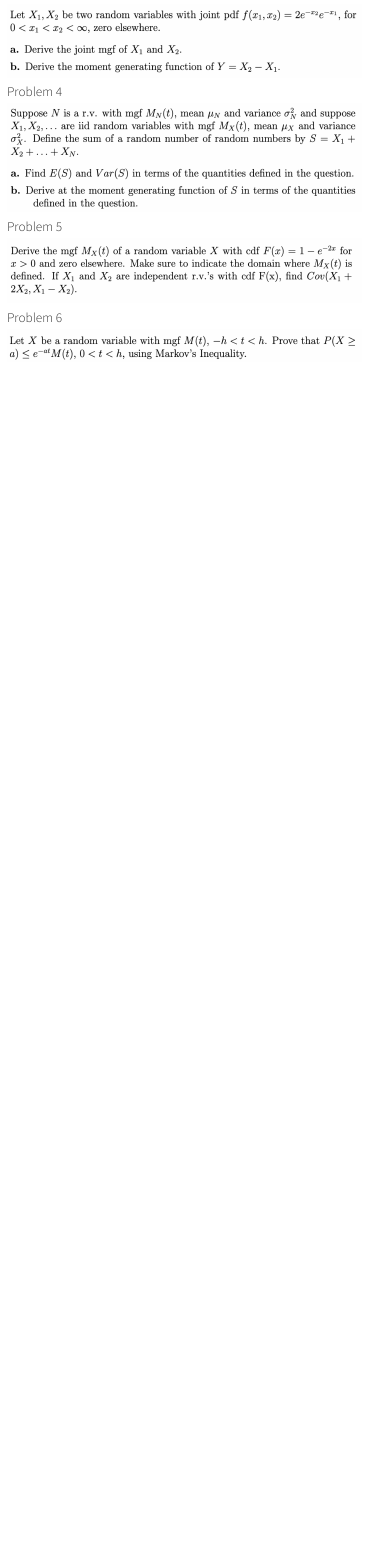
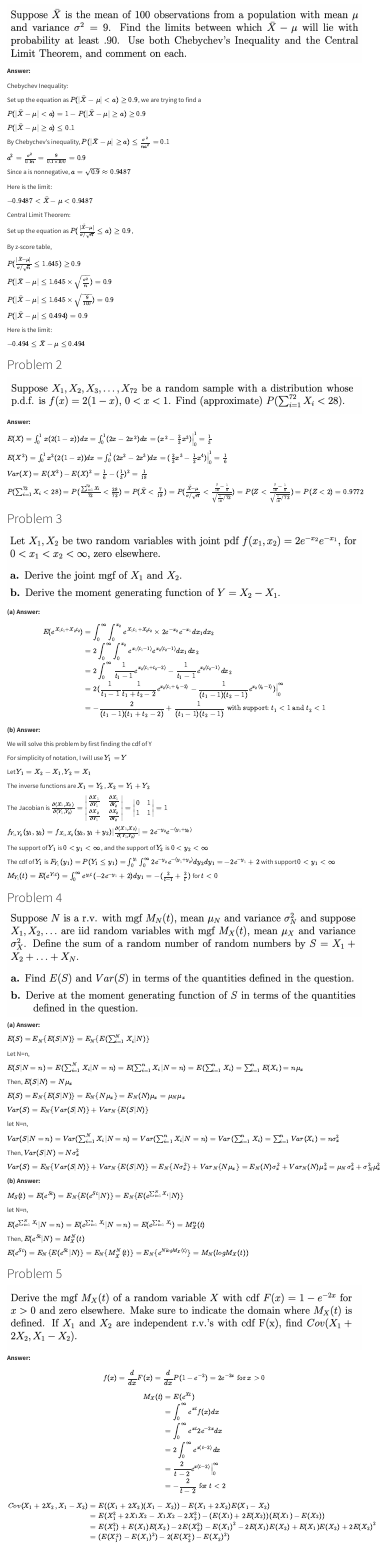
Before and after one commit to xhb888888/biostat-202A-2024-winter, a Quarto document (hw5/hw5.qmd): the page in a window 1100 px wide, from 530 px down before the commit and from 150 px down after it. Rendered offline with R 4.5, knitr and Pandoc in place of Quarto, with nearby package versions.

Commit message:
Finish most of hw5. Need more work on Q2. Need comment on Q1

````diff
--- a/hw5/hw5.qmd
+++ b/hw5/hw5.qmd
@@ -9,19 +9,161 @@ editor: visual
 
 ![](images/WeChate321ba9f5158dfa487a5e9b9eacdbe03.png)
 
+**Answer:**
+
+Chebychev Inequality:
+
+Set up the equation as $P(|\bar{X}-\mu|< a) \geq 0.9$, we are trying to find a
+
+$P(|\bar{X}-\mu|< a)=1-P(|\bar{X}-\mu|\geq a)\geq 0.9$
+
+$P(|\bar{X}-\mu|\geq a)\leq 0.1$
+
+By Chebychev's inequality, $P(|\bar{X}-\mu|\geq a)\leq \frac{\sigma^2}{na^2}=0.1$
+
+$a^2= \frac{\sigma^2}{0.1n}=\frac{9}{0.1\times 100}=0.9$
+
+Since a is nonnegative, $a=\sqrt{0.9}\approx 0.9487$
+
+Here is the limit:
+
+$-0.9487<\bar{X}-\mu <0.9487$
+
+Central Limit Theorem:
+
+Set up the equation as $P(\frac{|\bar{X}-\mu|}{\sigma/\sqrt{n}}\leq a) \geq 0.9$,
+
+By z-score table,
+
+$P(\frac{|\bar{X}-\mu|}{\sigma/\sqrt{n}}\leq 1.645) \geq 0.9$
+
+$P(|\bar{X}-\mu|\leq 1.645\times \sqrt{\frac{\sigma^2}{n}}) = 0.9$
+
+$P(|\bar{X}-\mu|\leq 1.645\times \sqrt{\frac{9}{100}}) = 0.9$
+
+$P(|\bar{X}-\mu|\leq 0.494) = 0.9$
+
+Here is the limit:
+
+$-0.494\leq \bar{X}-\mu \leq 0.494$
+
 # Problem 2
 
 ![](images/WeChat2786dfac7d92e153fd756387dc5c2e6b.png)
+
+**Answer: **
+
+$E(X)=\int_{0}^{1}x(2(1-x))dx=\int_{0}^{1}(2x-2x^2)dx=(x^2-\frac{2}{3}x^3)\Big|_{0}^{1}=\frac{1}{3}$
+
+$E(X^2)=\int_{0}^{1}x^2(2(1-x))dx=\int_{0}^{1}(2x^2-2x^3)dx=(\frac{2}{3}x^3-\frac{1}{2}x^4)\Big|_{0}^{1}=\frac{1}{6}$
+
+$Var(X)=E(X^2)-E(X)^2=\frac{1}{6}-(\frac{1}{3})^2=\frac{1}{18}$
+
+$P(\sum_{i=1}^{72}X_i<28)=P(\frac{\sum_{i=1}^{72}X_i}{72}<\frac{28}{72})=P(\bar{X}<\frac{7}{18})=P(\frac{\bar{X}-\mu}{\sigma/\sqrt{n}}<\frac{\frac{7}{18}-\frac{1}{3}}{\sqrt{\frac{1}{18}/72}})=P(Z<\frac{\frac{7}{18}-\frac{1}{3}}{\sqrt{\frac{1}{18}/72}})=P(Z<2)=0.9772$
+
 
 # Problem 3
 
 ![](images/WeChat12c0895b79f5a4373f5a03dca6c2e1b7.png)
 
+**(a) Answer:**
+
+```{=tex}
+\begin{align*}
+E(e^{X_1t_1+X_2t_2})&=\int_{0}^{\infty}\int_{0}^{x_2}e^{X_1t_1+X_2t_2}\times 2e^{-x_2}e^{-x_1}dx_1dx_2\\
+&=2\int_{0}^{\infty}\int_{0}^{x_2}e^{x_1(t_1-1)}e^{x_2(t_2-1)}dx_1dx_2\\
+&=2\int_{0}^{\infty}\frac{1}{t_1-1}e^{x_2(t_1+t_2-2)}-\frac{1}{t_1-1}e^{x_2(t_2-1)}dx_2\\
+&=2(\frac{1}{t_1-1}\frac{1}{t_1+t_2-2}e^{x_2(t_1+t_2-2)}-\frac{1}{(t_1-1)(t_2-1)}e^{x_2(t_2-1)})\Big|_{0}^{\infty}\\
+&=-\frac{2}{(t_1-1)(t_1+t_2-2)}+\frac{1}{(t_1-1)(t_2-1)} \text{ with support: } t_1<1 \text{ and } t_2<1
+\end{align*}
+```
+
+**(b) Answer:**
+
+We will solve this problem by first finding the cdf of Y
+
+For simplicity of notation, I will use $Y_1=Y$
+
+Let $Y_1=X_2-X_1$, $Y_2=X_1$
+
+The inverse functions are $X_1=Y_2$, $X_2=Y_1+Y_2$
+
+The Jacobian is $\frac{\partial(X_1,X_2)}{\partial(Y_1,Y_2)}=\begin{vmatrix} \frac{\partial X_1}{\partial Y_1} & \frac{\partial X_1}{\partial Y_2} \\ \frac{\partial X_2}{\partial Y_1} & \frac{\partial X_2}{\partial Y_2} \end{vmatrix}=\begin{vmatrix} 0 & 1 \\ 1 & 1 \end{vmatrix}=1$
+
+$f_{Y_1,Y_2}(y_1,y_2)=f_{X_1,X_2}(y_2,y_1+y_2)|\frac{\partial(X_1,X_2)}{\partial(Y_1,Y_2)}|=2e^{-y_2}e^{-(y_1+y_2)}$
+
+The support of $Y_1$ is $0<y_1<\infty$, and the support of $Y_2$ is $0<y_2<\infty$
+
+The cdf of $Y_1$ is $F_{Y_1}(y_1)=P(Y_1\leq y_1)=\int_{0}^{y_1}\int_{0}^{\infty}2e^{-y_2}e^{-(y_1+y_2)}dy_2dy_1=-2e^{-y_1}+2$ with support $0<y_1<\infty$
+
+$M_{Y_1}(t)=E(e^{Y_1t})=\int_{0}^{\infty}e^{y_1t}(-2e^{-y_1}+2)dy_1=-(\frac{2}{t-1}+\frac{2}{t})$ for $t<0$
+
 # Problem 4
 
 ![](images/WeChat5f1c95ea99065e3c0db125829c2365b6.png)
+
+**(a) Answer:**
+
+$E(S)=E_{N}\{E(S|N)\}=E_{N}\{E(\sum_{i=1}^{N}X_i|N)\}$
+
+Let N=n,
+
+$E(S|N=n)=E(\sum_{i=1}^{N}X_i|N=n)=E(\sum_{i=1}^{n}X_i|N=n)=E(\sum_{i=1}^{n}X_i)=\sum_{i=1}^{n}E(X_i)=n\mu_x$
+
+Then, $E(S|N)=N\mu_x$
+
+$E(S)=E_{N}\{E(S|N)\}=E_{N}\{N\mu_x\}=E_N(N)\mu_x=\mu_N\mu_x$
+
+$Var(S)=E_{N}\{Var(S|N)\}+Var_{N}\{E(S|N)\}$
+
+let N=n,
+
+$Var(S|N=n) = Var(\sum_{i=1}^{N}X_i|N=n)=Var(\sum_{i=1}^{n}X_i|N=n)=Var(\sum_{i=1}^{n}X_i)=\sum_{i=1}^{n}Var(X_i)=n\sigma_x^2$
+
+Then, $Var(S|N)=N\sigma_x^2$
+
+$Var(S)=E_{N}\{Var(S|N)\}+Var_{N}\{E(S|N)\}=E_{N}\{N\sigma_x^2\}+Var_{N}\{N\mu_x\}=E_N(N)\sigma_x^2+Var_N(N)\mu_x^2=\mu_N\sigma_x^2+\sigma_N^2\mu_x^2$
+
+**(b) Answer:**
+
+$M_S(t)=E(e^{St})=E_{N}\{E(e^{St}|N)\}=E_{N}\{E(e^{\sum_{i=1}^{N}X_i}|N)\}$
+
+let N=n,
+
+$E(e^{\sum_{i=1}^{N}X_i}|N=n)=E(e^{\sum_{i=1}^{n}X_i}|N=n)=E(e^{\sum_{i=1}^{n}X_i})=M_X^n(t)$
+
+Then, $E(e^{St}|N)=M_X^N(t)$
+
+$E(e^{St})=E_{N}\{E(e^{St}|N)\}=E_{N}\{M_X^N(t)\}=E_{N}\{e^{NlogM_X(t)}\}=M_N(logM_X(t))$
 
 # Problem 5
 
 ![](images/WeChatba5ab521a6857aeb1bd6841300bce3e8.png)
 
+**Answer:**
+
+```{=tex}
+\begin{align*}
+f(x) = \frac{d}{dx}F(x) = \frac{d}{dx}P(1-e^{-2}) = 2e^{-2x} \text{ for } x>0
+\end{align*}
+```
+```{=tex}
+\begin{align*}
+M_X(t) &= E(e^{Xt})\\
+&= \int_{0}^{\infty}e^{xt}f(x)dx\\
+&= \int_{0}^{\infty}e^{xt}2e^{-2x}dx\\
+&= 2\int_{0}^{\infty}e^{x(t-2)}dx\\
+&= \frac{2}{t-2}e^{x(t-2)}\Big|_{0}^{\infty}\\
+&= -\frac{2}{t-2} \text{ for } t<2
+\end{align*}
+```
+```{=tex}
+\begin{align*}
+Cov(X_1+2X_2, X_1-X_2) &= E((X_1+2X_2)(X_1-X_2)) - E(X_1+2X_2)E(X_1-X_2)\\
+&= E(X_1^2+2X_1X_2-X_1X_2-2X_2^2) - (E(X_1)+2E(X_2))(E(X_1)-E(X_2))\\
+&= E(X_1^2) + E(X_1)E(X_2) - 2E(X_2^2) - E(X_1)^2 - 2E(X_1)E(X_2) + E(X_1)E(X_2)+2E(X_2)^2\\
+&= (E(X_1^2) - E(X_1)^2) - 2(E(X_2^2) - E(X_2)^2)
+\end{align*}
+```
+```{=tex}
+\begin{align*}
````
Also changed, not shown: hw5/hw5.qmd (23 more changed lines).
